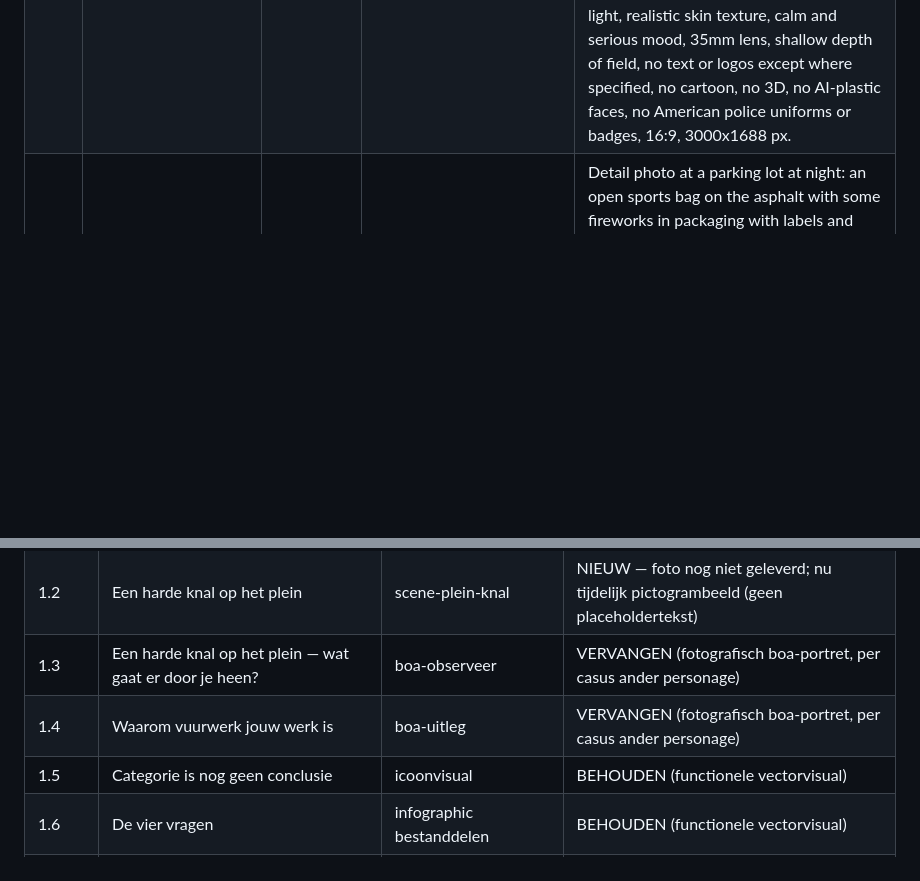
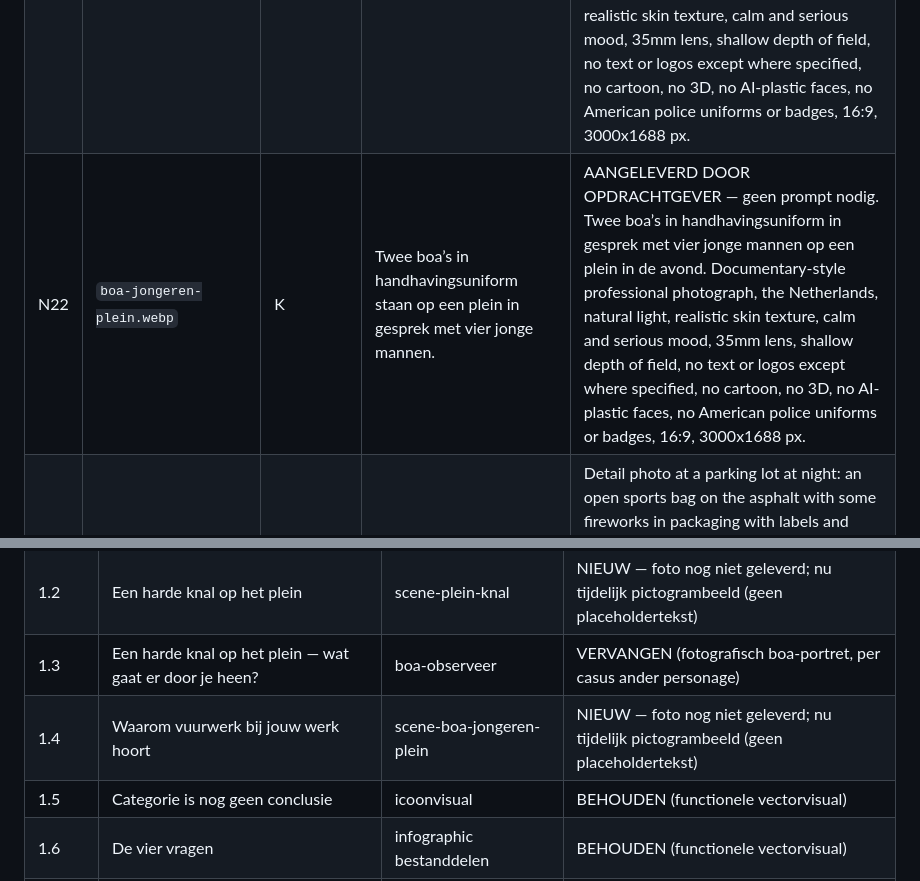
Before and after one commit to JSLegalForce/Vuurwerk, a Markdown page: docs/BEELDPLAN.md, 2 parts joined by grey strips. Drawn GitHub-style; blank space fills up the shorter version.

```diff
--- a/docs/BEELDPLAN.md
+++ b/docs/BEELDPLAN.md
@@ -53,6 +53,7 @@ Regel: dezelfde casus → hetzelfde personage; een andere casus → bewust een a
 | N18 | `woonstraat-fontein.webp` | G | Woonstraat in de avond: een man van middelbare leeftijd staat naast een brandende grondfontein. Een boa komt aanlopen. | Dutch residential street with terraced houses in the evening; a man (~65, white hair) stands next to a burning ground fountain firework on the street; Dutch municipal enforcement officer (boa) in a dark navy uniform jacket and trousers, reflective details, a small generic badge patch without readable text, no weapons, NO 'POLITIE' text anywhere on the boa's clothing (Lotte: woman, ~38, red hair, freckles) walking towards him at a safe distance. Documentary-style professional photograph, the Netherlands, natural light, realistic skin texture, calm and serious mood, 35mm lens, shallow depth of field, no text or logos except where specified, no cartoon, no 3D, no AI-plastic faces, no American police uniforms or badges, 16:9, 3000x1688 px. |
 | N19 | `park-tas.webp` | H | Pad in een park: een achtergelaten tas met vuurwerk naast een bankje. Een boa staat op afstand en belt. | Footpath in a Dutch park at dusk; an abandoned bag with fireworks next to a bench; Dutch municipal enforcement officer (boa) in a dark navy uniform jacket and trousers, reflective details, a small generic badge patch without readable text, no weapons, NO 'POLITIE' text anywhere on the boa's clothing (Samira: woman, ~33, dark-blue headscarf) standing about 10 m away making a phone call. Documentary-style professional photograph, the Netherlands, natural light, realistic skin texture, calm and serious mood, 35mm lens, shallow depth of field, no text or logos except where specified, no cartoon, no 3D, no AI-plastic faces, no American police uniforms or badges, 16:9, 3000x1688 px. |
 | N20 | `station-groep.webp` | I | Stationsplein in de avond: een drukke groep met vuurwerk. Twee boa’s houden afstand en melden zich via de portofoon. | Busy Dutch station square at night; a lively group of young adults with large fireworks in the mid-distance, faces not recognisable; in the foreground two boas (Kees: man ~58 grey hair; Priya: woman ~29 long black hair) in a dark navy uniform jacket and trousers, reflective details, a small generic badge patch without readable text, no weapons, NO 'POLITIE' text anywhere on the boa's clothing keeping distance and using a radio. Documentary-style professional photograph, the Netherlands, natural light, realistic skin texture, calm and serious mood, 35mm lens, shallow depth of field, no text or logos except where specified, no cartoon, no 3D, no AI-plastic faces, no American police uniforms or badges, 16:9, 3000x1688 px. |
+| N22 | `boa-jongeren-plein.webp` | K | Twee boa’s in handhavingsuniform staan op een plein in gesprek met vier jonge mannen. | AANGELEVERD DOOR OPDRACHTGEVER — geen prompt nodig. Twee boa’s in handhavingsuniform in gesprek met vier jonge mannen op een plein in de avond. Documentary-style professional photograph, the Netherlands, natural light, realistic skin texture, calm and serious mood, 35mm lens, shallow depth of field, no text or logos except where specified, no cartoon, no 3D, no AI-plastic faces, no American police uniforms or badges, 16:9, 3000x1688 px. |
 | N21 | `parkeerplaats-tas.webp` | B | Detail van de tas op de parkeerplaats: verpakkingen met etiket en los vuurwerk zonder etiket. | Detail photo at a parking lot at night: an open sports bag on the asphalt with some fireworks in packaging with labels and some loose unlabelled items; nobody touching the bag. Documentary-style professional photograph, the Netherlands, natural light, realistic skin texture, calm and serious mood, 35mm lens, shallow depth of field, no text or logos except where specified, no cartoon, no 3D, no AI-plastic faces, no American police uniforms or badges, 16:9, 3000x1688 px. |
 
 ## 4. Te vervangen: boa-illustratie in sjablonen
@@ -66,7 +67,7 @@ De getekende boa-illustratie (één vrouwelijke boa) komt uit Straatintimidatie2
 | 1.1 | Leerdoelen | boa-armen | VERVANGEN (fotografisch boa-portret, per casus ander personage) |
 | 1.2 | Een harde knal op het plein | scene-plein-knal | NIEUW — foto nog niet geleverd; nu tijdelijk pictogrambeeld (geen placeholdertekst) |
 | 1.3 | Een harde knal op het plein — wat gaat er door je heen? | boa-observeer | VERVANGEN (fotografisch boa-portret, per casus ander personage) |
-| 1.4 | Waarom vuurwerk jouw werk is | boa-uitleg | VERVANGEN (fotografisch boa-portret, per casus ander personage) |
+| 1.4 | Waarom vuurwerk bij jouw werk hoort | scene-boa-jongeren-plein | NIEUW — foto nog niet geleverd; nu tijdelijk pictogrambeeld (geen placeholdertekst) |
 | 1.5 | Categorie is nog geen conclusie | icoonvisual | BEHOUDEN (functionele vectorvisual) |
 | 1.6 | De vier vragen | infographic bestanddelen | BEHOUDEN (functionele vectorvisual) |
 | 1.7 | Vijf soorten vragen, niet door elkaar | weegschaal | BEHOUDEN (functionele illustratie) |
```
Also changed, not shown: docs/OPLEVERING.md (+4 -3 lines).
